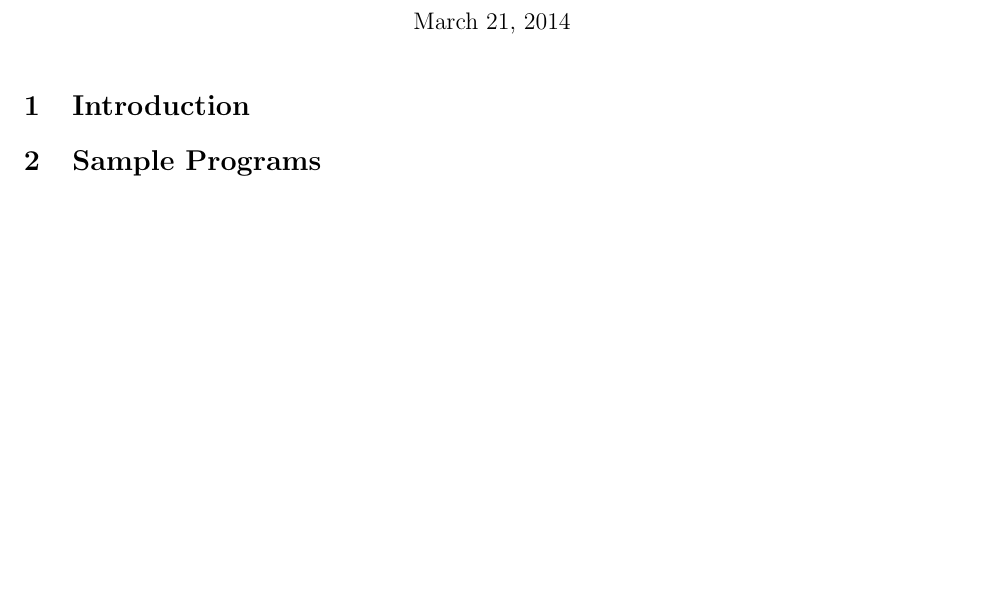
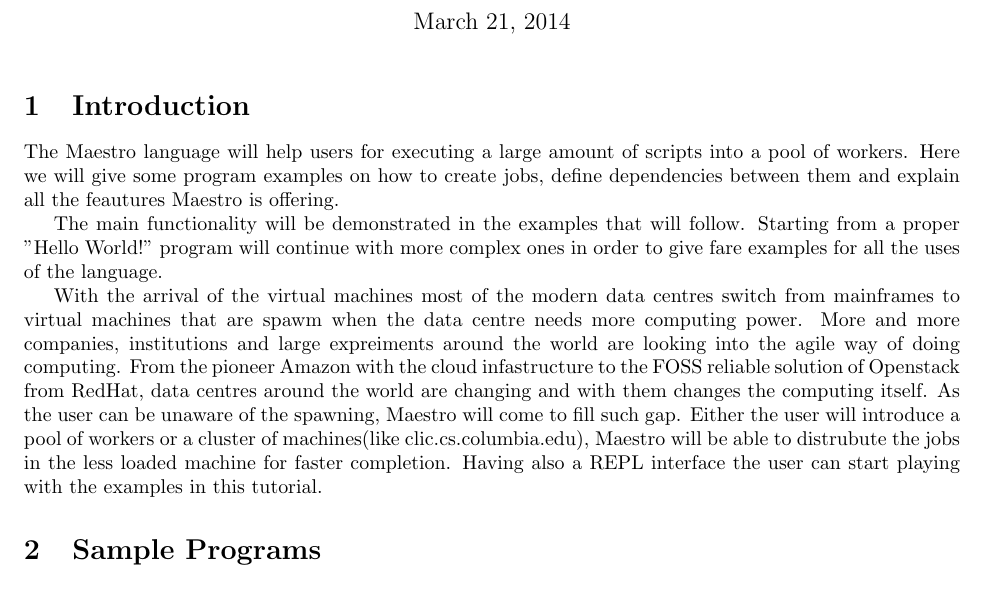
Before and after one commit to sfagmenos/Maestro, a LaTeX document (main.tex, which reads introduction.tex): part of the page, cut so that both start at the same text, the shorter picture padded with empty space. Compiled offline with pdfLaTeX.

Commit message:
adding introducion. Please look for spelling mistakes and any mistakes :p

```diff
--- a/introduction.tex
+++ b/introduction.tex
@@ -1,2 +1,21 @@
 \section{Introduction}
 \label{sect:intro}
+The \lang{} language will help users for executing a large amount of scripts into a pool of workers.
+Here we will give some program examples on how to create jobs, define dependencies between them and
+explain all the feautures \lang{} is offering.
+
+
+The main functionality will be demonstrated in the examples that will follow. Starting from a
+proper "Hello World!" program will continue with more complex ones in order to give fare examples
+for all the uses of the language.
+
+
+With the arrival of the virtual machines most of the modern data centres switch from mainframes to
+virtual machines that are spawm when the data centre needs more computing power. More and more companies,
+institutions and large expreiments around the world are looking into the agile way of doing computing. From the
+pioneer Amazon with the cloud infastructure to the FOSS reliable solution of Openstack from RedHat,
+data centres around the world are changing and with them changes the computing itself.
+As the user can be unaware of the spawning, \lang{} will come to fill such gap. Either the user will
+introduce a pool of workers or a cluster of machines(like clic.cs.columbia.edu), \lang{} will be
+able to distrubute the jobs in the less loaded machine for faster completion. Having also a REPL
+interface the user can start playing with the examples in this tutorial.
```
